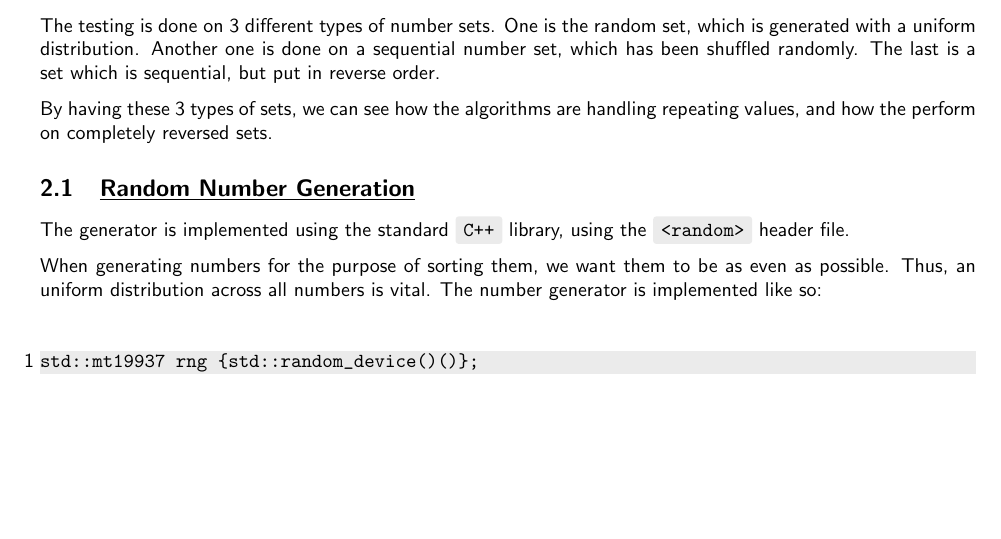
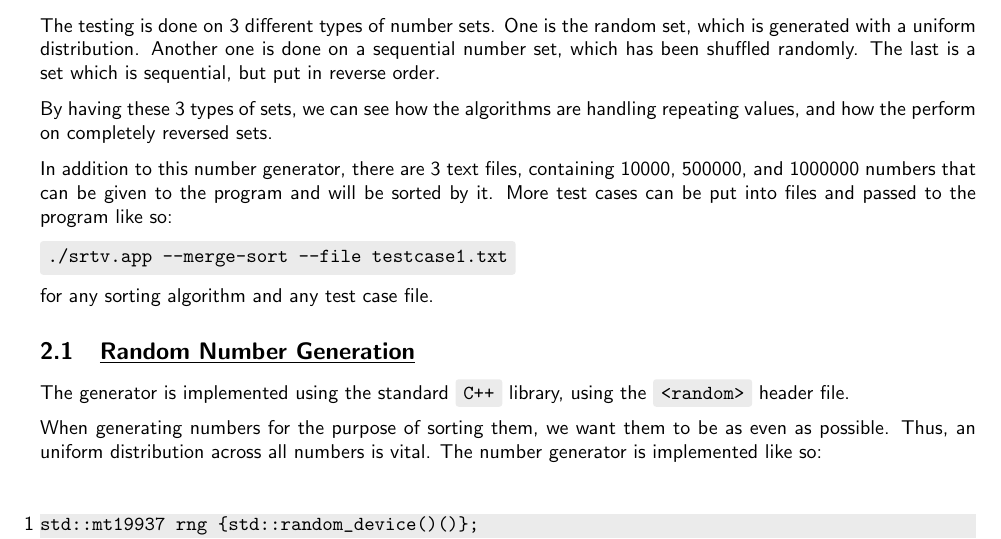
Before and after one commit to DanKeFTD/sorting-visualized, a LaTeX document (documentation/DOC.tex): part of page 11 of 16, cut so that both start at the same text, the shorter picture padded with empty space. Compiled offline with pdfLaTeX.

Commit message:
Adds file testing case info

```diff
--- a/documentation/DOC.tex
+++ b/documentation/DOC.tex
@@ -489,6 +489,12 @@ The testing is done on 3 different types of number sets. One is the random set,
 
 By having these 3 types of sets, we can see how the algorithms are handling repeating values, and how the perform on completely reversed sets.
 
+In addition to this number generator, there are 3 text files, containing 10000, 500000, and 1000000 numbers that can be given to the program and will be sorted by it. More test cases can be put into files and passed to the program like so:
+
+\code{./srtv.app --merge-sort --file testcase1.txt}
+
+for any sorting algorithm and any test case file.
+
 \subsection{\underline{Random Number Generation}}
 
 The generator is implemented using the standard \code{C++} library, using the \code{<random>} header file.
```
Also changed, not shown: documentation/DOC.pdf.
